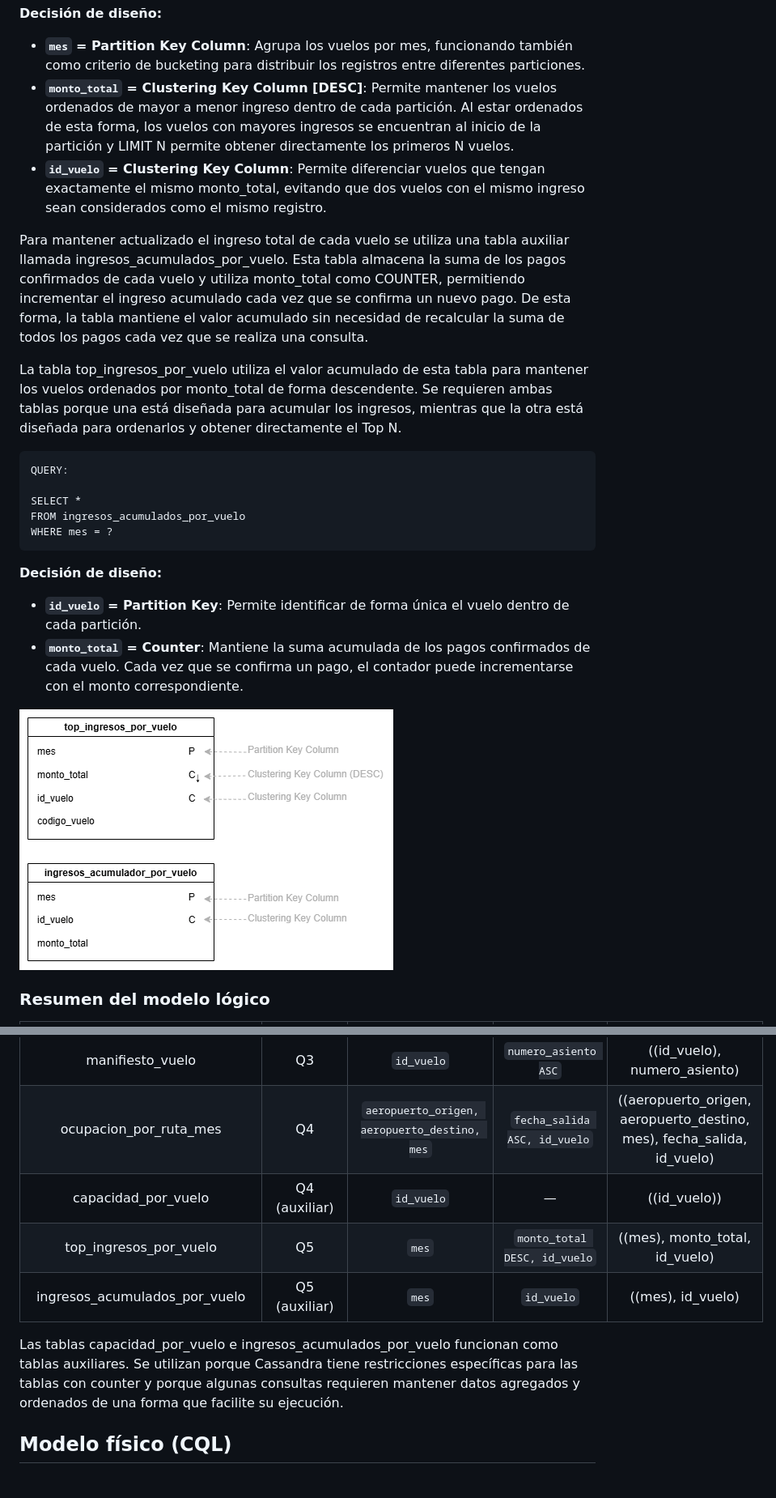
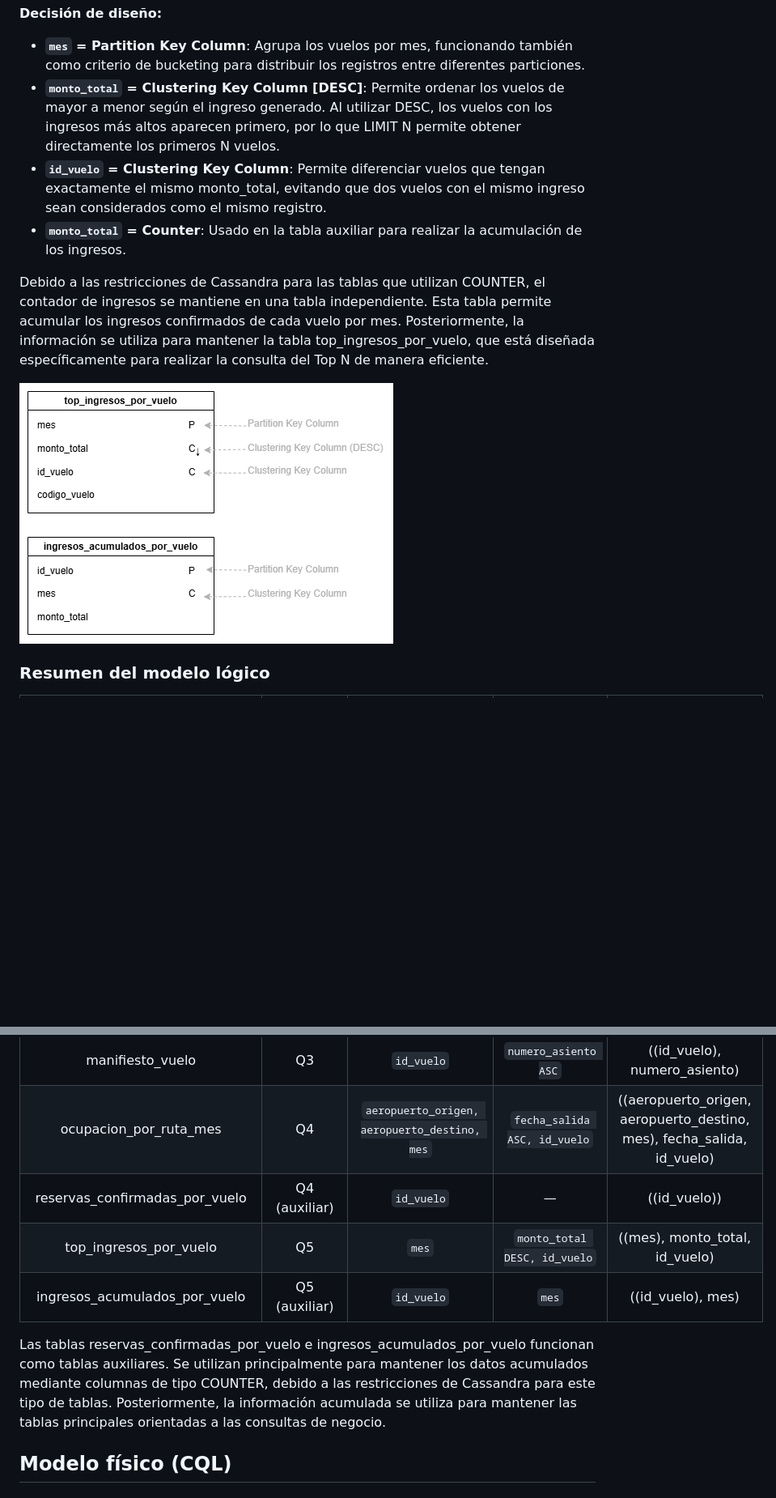
Before and after one commit to AnnFlets/BD2_2S26_Proyectos_202010003, a Markdown page: Primer Proyecto/README.md, 2 parts joined by grey strips. Shown at 81% size. Drawn GitHub-style; pictures changed too: Primer Proyecto/img/tabla_q5.png; blank space fills up the shorter version.

````diff
--- a/Primer Proyecto/README.md
+++ b/Primer Proyecto/README.md
@@ -272,25 +256,11 @@ LIMIT ?;
 **Decisión de diseño:**
 
 * **`mes` = Partition Key Column**: Agrupa los vuelos por mes, funcionando también como criterio de bucketing para distribuir los registros entre diferentes particiones.
-* **`monto_total` = Clustering Key Column [DESC]**: Permite mantener los vuelos ordenados de mayor a menor ingreso dentro de cada partición. Al estar ordenados de esta forma, los vuelos con mayores ingresos se encuentran al inicio de la partición y LIMIT N permite obtener directamente los primeros N vuelos.
+* **`monto_total` = Clustering Key Column [DESC]**: Permite ordenar los vuelos de mayor a menor según el ingreso generado. Al utilizar DESC, los vuelos con los ingresos más altos aparecen primero, por lo que LIMIT N permite obtener directamente los primeros N vuelos.
 * **`id_vuelo` = Clustering Key Column**: Permite diferenciar vuelos que tengan exactamente el mismo monto_total, evitando que dos vuelos con el mismo ingreso sean considerados como el mismo registro.
+* **`monto_total` = Counter**: Usado en la tabla auxiliar para realizar la acumulación de los ingresos.
 
-Para mantener actualizado el ingreso total de cada vuelo se utiliza una tabla auxiliar llamada ingresos_acumulados_por_vuelo. Esta tabla almacena la suma de los pagos confirmados de cada vuelo y utiliza monto_total como COUNTER, permitiendo incrementar el ingreso acumulado cada vez que se confirma un nuevo pago. De esta forma, la tabla mantiene el valor acumulado sin necesidad de recalcular la suma de todos los pagos cada vez que se realiza una consulta.
-
-La tabla top_ingresos_por_vuelo utiliza el valor acumulado de esta tabla para mantener los vuelos ordenados por monto_total de forma descendente. Se requieren ambas tablas porque una está diseñada para acumular los ingresos, mientras que la otra está diseñada para ordenarlos y obtener directamente el Top N.
-
-```cql
-QUERY:
-
-SELECT *
-FROM ingresos_acumulados_por_vuelo
-WHERE mes = ?
-```
-
-**Decisión de diseño:**
-
-* **`id_vuelo` = Partition Key**: Permite identificar de forma única el vuelo dentro de cada partición.
-* **`monto_total` = Counter**: Mantiene la suma acumulada de los pagos confirmados de cada vuelo. Cada vez que se confirma un pago, el contador puede incrementarse con el monto correspondiente.
+Debido a las restricciones de Cassandra para las tablas que utilizan COUNTER, el contador de ingresos se mantiene en una tabla independiente. Esta tabla permite acumular los ingresos confirmados de cada vuelo por mes. Posteriormente, la información se utiliza para mantener la tabla top_ingresos_por_vuelo, que está diseñada específicamente para realizar la consulta del Top N de manera eficiente.
 
 ![Diseño tablas consulta 5](./img/tabla_q5.png)
 
@@ -303,24 +273,11 @@ WHERE mes = ?
 | historial_pasajero | Q2 | `id_pasajero` | `fecha_salida ASC, id_reserva` | ((id_pasajero), fecha_salida, id_reserva) |
 | manifiesto_vuelo | Q3 | `id_vuelo` | `numero_asiento ASC` | ((id_vuelo), numero_asiento) |
 | ocupacion_por_ruta_mes | Q4 | `aeropuerto_origen, aeropuerto_destino, mes` | `fecha_salida ASC, id_vuelo` | ((aeropuerto_origen, aeropuerto_destino, mes), fecha_salida, id_vuelo) |
-| capacidad_por_vuelo | Q4 (auxiliar) | `id_vuelo` | — | ((id_vuelo)) |
+| reservas_confirmadas_por_vuelo | Q4 (auxiliar) | `id_vuelo` | — | ((id_vuelo)) |
 | top_ingresos_por_vuelo | Q5 | `mes` | `monto_total DESC, id_vuelo` | ((mes), monto_total, id_vuelo) |
-| ingresos_acumulados_por_vuelo | Q5 (auxiliar) | `mes` | `id_vuelo` | ((mes), id_vuelo) |
+| ingresos_acumulados_por_vuelo | Q5 (auxiliar) | `id_vuelo` | `mes` | ((id_vuelo), mes) |
 
-Las tablas capacidad_por_vuelo e ingresos_acumulados_por_vuelo funcionan como tablas auxiliares. Se utilizan porque Cassandra tiene restricciones específicas para las tablas con counter y porque algunas consultas requieren mantener datos agregados y ordenados de una forma que facilite su ejecución.
-
-
-
-
-
-
-
-
-
-
-
-
-
+Las tablas reservas_confirmadas_por_vuelo e ingresos_acumulados_por_vuelo funcionan como tablas auxiliares. Se utilizan principalmente para mantener los datos acumulados mediante columnas de tipo COUNTER, debido a las restricciones de Cassandra para este tipo de tablas. Posteriormente, la información acumulada se utiliza para mantener las tablas principales orientadas a las consultas de negocio.
 
 
 
````
Also changed, not shown: other parts of Primer Proyecto/README.md (+140 -29 lines), 2 other files.
